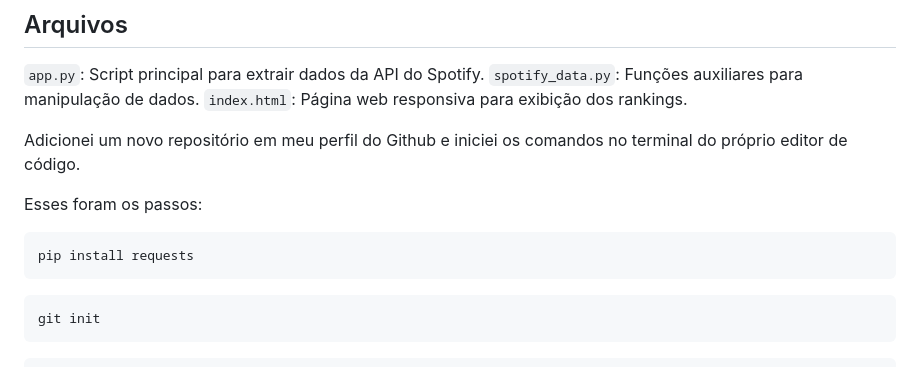
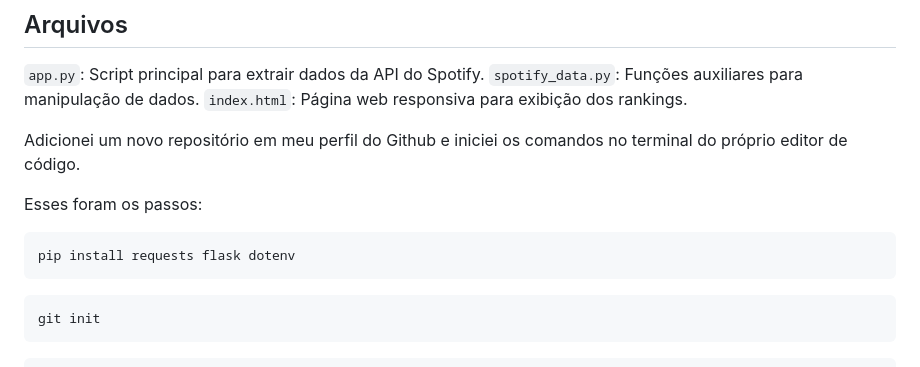
Before and after one commit to vitellys/rakingdosartistasspotify, a Markdown page: README.md, the part around the change. GitHub-like rendering.

Commit message:
Atualizar o README.md

````diff
--- a/README.md
+++ b/README.md
@@ -49,7 +49,7 @@ no terminal do próprio editor de código.
 
 Esses foram os passos:
 ```bash
-pip install requests
+pip install requests flask dotenv
 ```
 ```bash
 git init
````
